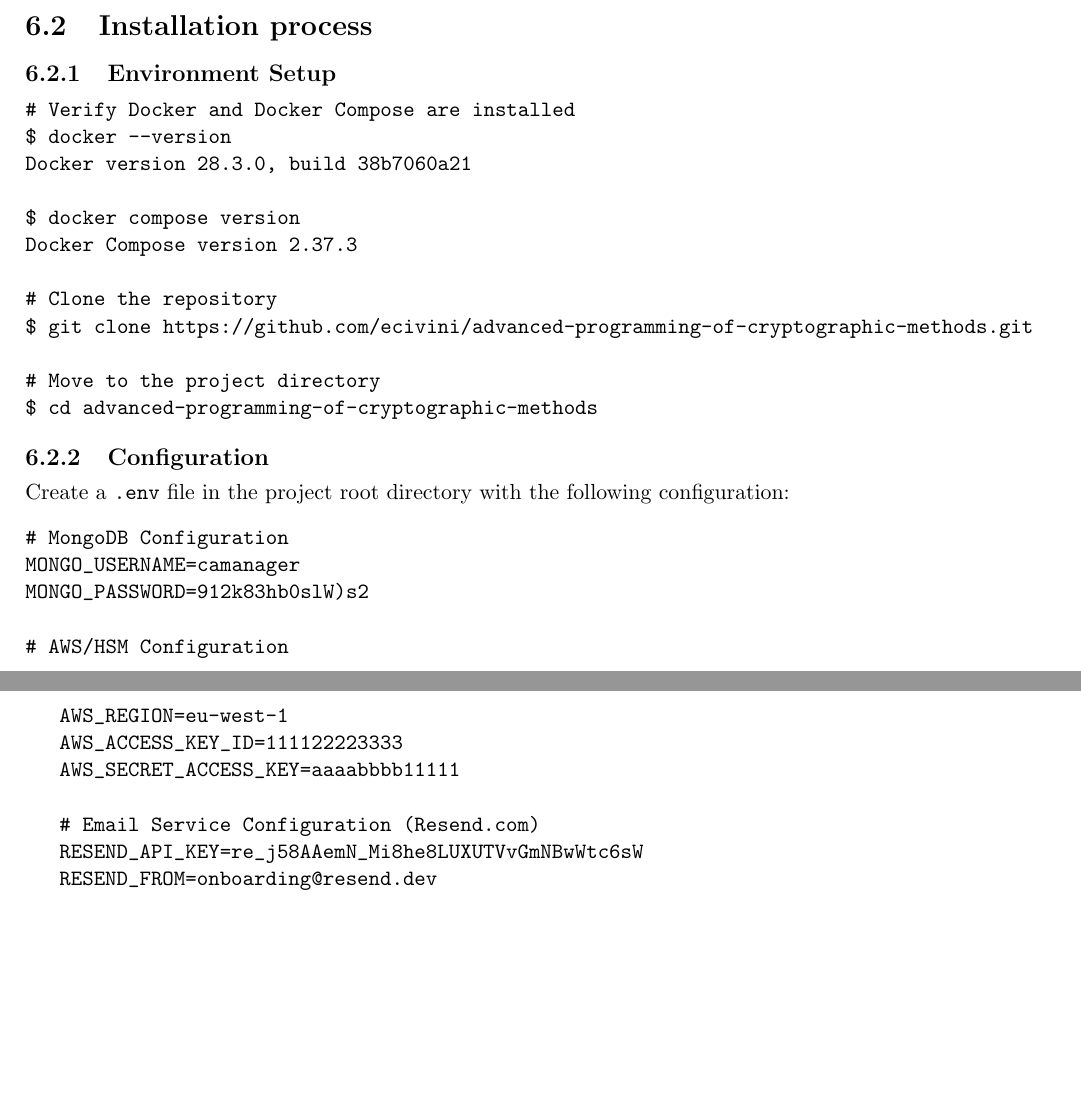
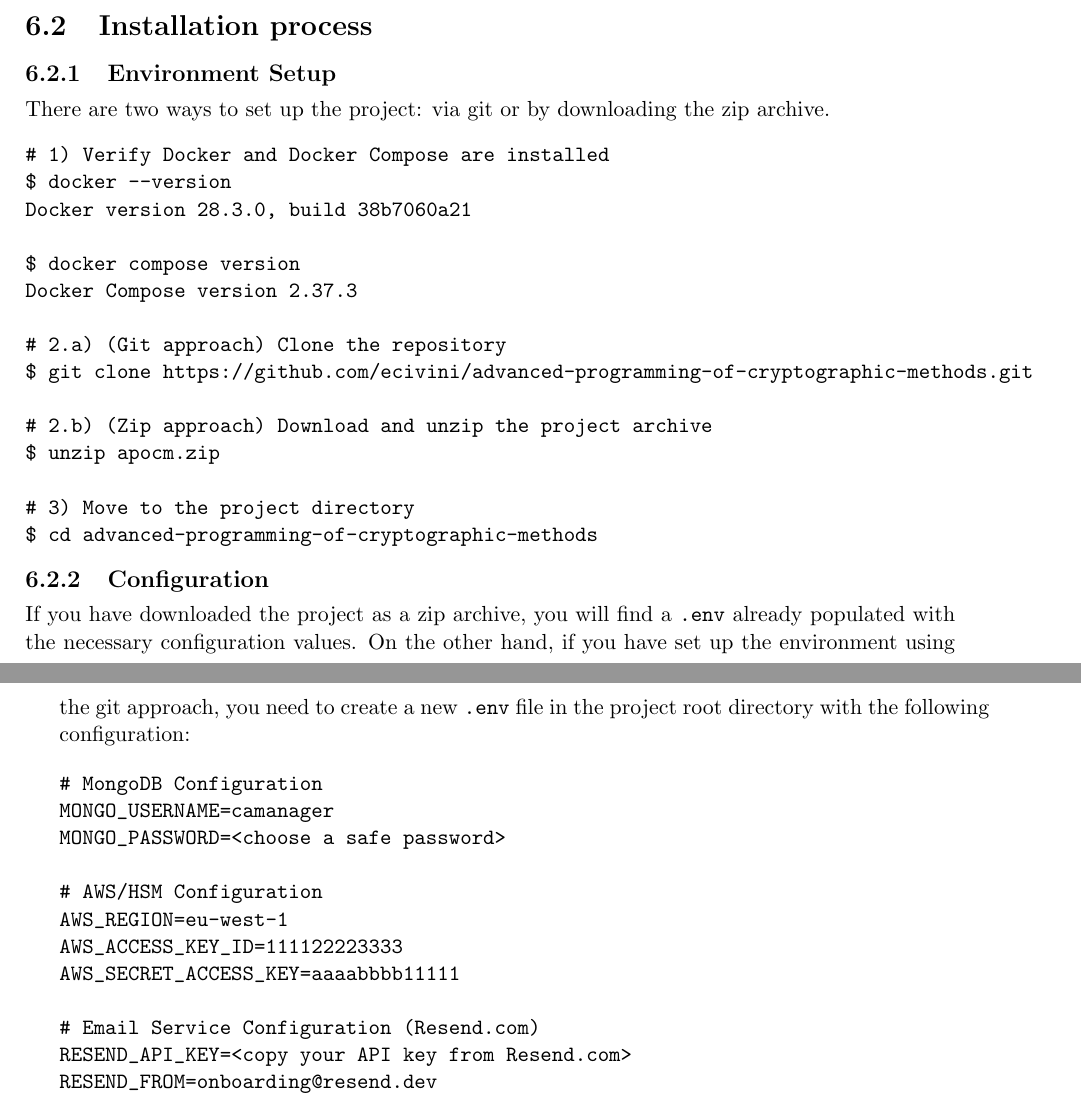
Before and after one commit to ecivini/advanced-programming-of-cryptographic-methods, a LaTeX book (report/ReportAPoCM.tex, which reads report/Doc/Chapter6.tex): two parts of pages 22 and 23 of 33, joined at a grey line, cut so that both start at the same text, the shorter picture padded with empty space. Compiled offline with pdfLaTeX.

Commit message:
Update installation instructions by adding zip approach

```diff
--- a/report/Doc/Chapter6.tex
+++ b/report/Doc/Chapter6.tex
@@ -20,28 +20,34 @@ The following software must be installed on the target system:
 \section{Installation process}
 
 \subsection{Environment Setup}
+There are two ways to set up the project: via git or by downloading the zip archive.
 \begin{verbatim}
-# Verify Docker and Docker Compose are installed
+# 1) Verify Docker and Docker Compose are installed
 $ docker --version
 Docker version 28.3.0, build 38b7060a21
 
 $ docker compose version
 Docker Compose version 2.37.3
 
-# Clone the repository
+# 2.a) (Git approach) Clone the repository
 $ git clone https://github.com/ecivini/advanced-programming-of-cryptographic-methods.git
 
-# Move to the project directory
+# 2.b) (Zip approach) Download and unzip the project archive
+$ unzip apocm.zip
+
+# 3) Move to the project directory
 $ cd advanced-programming-of-cryptographic-methods
 \end{verbatim}
 
 \subsection{Configuration}
-
-Create a \texttt{.env} file in the project root directory with the following configuration:
+If you have downloaded the project as a zip archive, you will find a \texttt{.env} already populated
+with the necessary configuration values.
+On the other hand, if you have set up the environment using the git approach, you need to create a new
+\texttt{.env} file in the project root directory with the following configuration:
 \begin{verbatim}
 # MongoDB Configuration
 MONGO_USERNAME=camanager
-MONGO_PASSWORD=912k83hb0slW)s2
+MONGO_PASSWORD=<choose a safe password>
 
 # AWS/HSM Configuration
 AWS_REGION=eu-west-1
@@ -49,7 +55,7 @@ AWS_ACCESS_KEY_ID=111122223333
 AWS_SECRET_ACCESS_KEY=aaaabbbb11111
 
 # Email Service Configuration (Resend.com)
-RESEND_API_KEY=re_j58AAemN_Mi8he8LUXUTVvGmNBwWtc6sW
+RESEND_API_KEY=<copy your API key from Resend.com>
 RESEND_FROM=onboarding@resend.dev
 \end{verbatim}
 As the CA is using an emulated version of AWS KMS, the
```
Also changed, not shown: report/ReportAPoCM.pdf.
